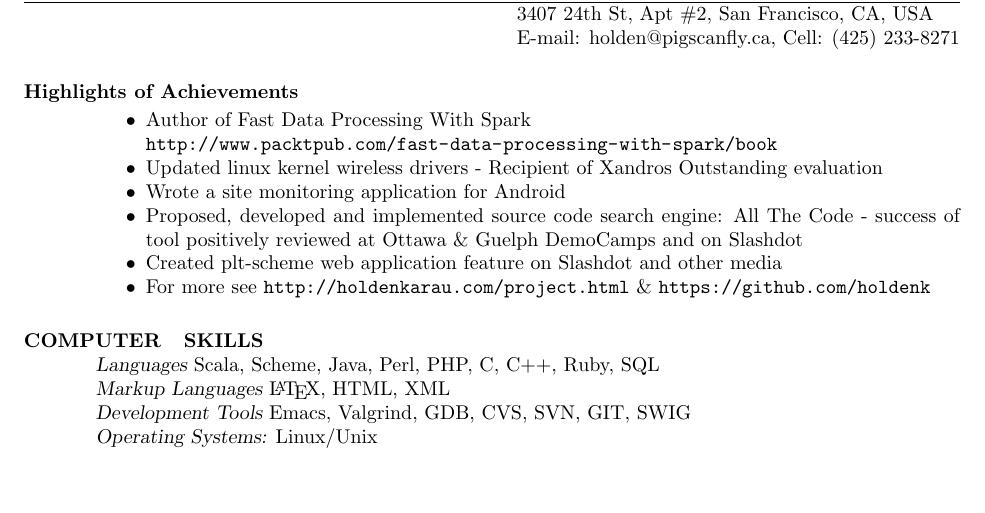
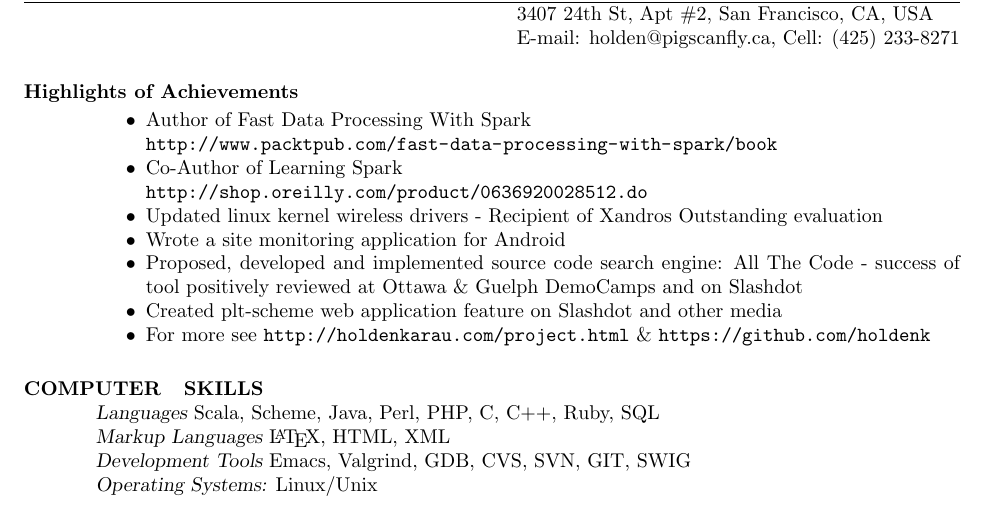
Before and after one commit to holdenk/resume, a LaTeX CV (resume.tex): part of page 1 of 2, cut so that both start at the same text. Compiled offline with LaTeX, dvips and Ghostscript.

Commit message:
Add Learning Spark to thing

```diff
--- a/resume.tex
+++ b/resume.tex
@@ -18,6 +18,7 @@
  \section{Highlights of Achievements}
 \begin{itemize}  \itemsep -2pt %reduce space between items
 \item{Author of  Fast Data Processing With Spark \\ \url{http://www.packtpub.com/fast-data-processing-with-spark/book}}
+\item{Co-Author of Learning Spark \\ \url{http://shop.oreilly.com/product/0636920028512.do}}
 \item{Updated linux kernel wireless drivers - Recipient of Xandros Outstanding evaluation}
 \item{Wrote a site monitoring application for Android}
 \item{Proposed, developed and implemented source code search engine: All The Code - success of tool positively reviewed at Ottawa \& Guelph DemoCamps and on Slashdot}
```
